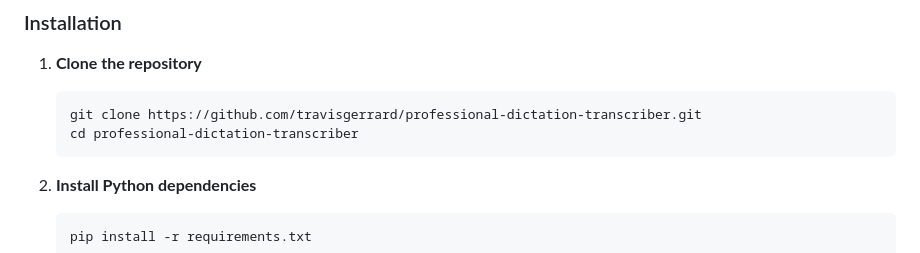
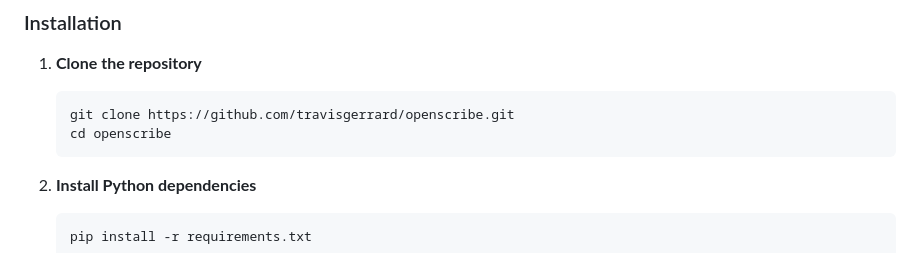
Before and after one commit to travisgerrard/openscribe, a Markdown page: README.md, the part around the change. Rendered like a GitHub page.

Commit message:
Update README with correct repository URL: openscribe.git

````diff
--- a/README.md
+++ b/README.md
@@ -31,8 +31,8 @@ A professional-grade speech-to-text transcription application with AI-powered pr
 
 1. **Clone the repository**
    ```bash
-   git clone https://github.com/travisgerrard/professional-dictation-transcriber.git
-   cd professional-dictation-transcriber
+   git clone https://github.com/travisgerrard/openscribe.git
+   cd openscribe
    ```
 
 2. **Install Python dependencies**
````
